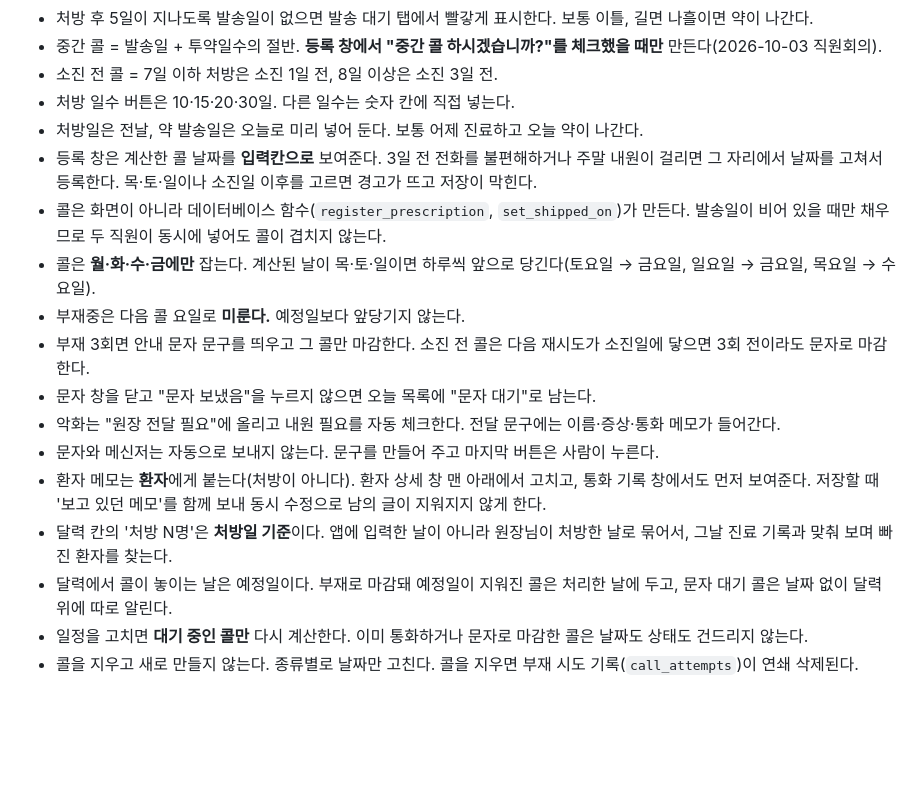
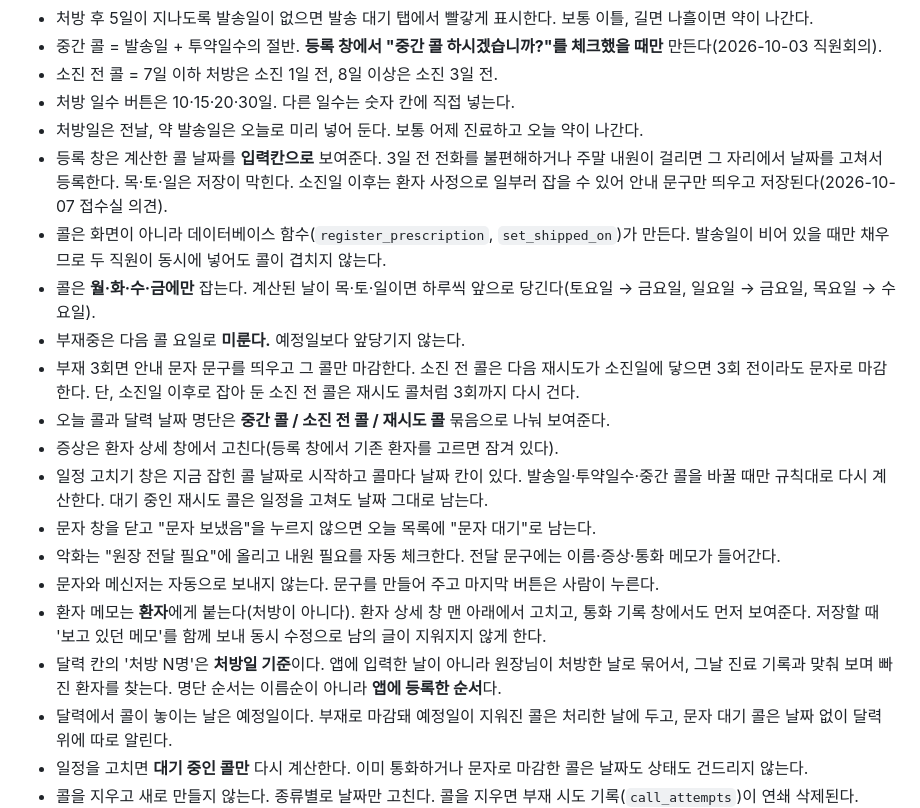
Before and after one commit to twobiggi-cloud/doogie-happycall, a Markdown page: CLAUDE.md, the part around the change. Rendered like a GitHub page; blank space fills up the shorter version.

Commit message:
docs: V2.3 접수실 피드백 규칙 반영
Co-Authored-By: Claude Opus 5 <noreply@anthropic.com>

```diff
--- a/CLAUDE.md
+++ b/CLAUDE.md
@@ -46,16 +46,19 @@ npm run serve   # http://localhost:5173 (127.0.0.1 전용)
 - 소진 전 콜 = 7일 이하 처방은 소진 1일 전, 8일 이상은 소진 3일 전.
 - 처방 일수 버튼은 10·15·20·30일. 다른 일수는 숫자 칸에 직접 넣는다.
 - 처방일은 전날, 약 발송일은 오늘로 미리 넣어 둔다. 보통 어제 진료하고 오늘 약이 나간다.
-- 등록 창은 계산한 콜 날짜를 **입력칸으로** 보여준다. 3일 전 전화를 불편해하거나 주말 내원이 걸리면 그 자리에서 날짜를 고쳐서 등록한다. 목·토·일이나 소진일 이후를 고르면 경고가 뜨고 저장이 막힌다.
+- 등록 창은 계산한 콜 날짜를 **입력칸으로** 보여준다. 3일 전 전화를 불편해하거나 주말 내원이 걸리면 그 자리에서 날짜를 고쳐서 등록한다. 목·토·일은 저장이 막힌다. 소진일 이후는 환자 사정으로 일부러 잡을 수 있어 안내 문구만 띄우고 저장된다(2026-10-07 접수실 의견).
 - 콜은 화면이 아니라 데이터베이스 함수(`register_prescription`, `set_shipped_on`)가 만든다. 발송일이 비어 있을 때만 채우므로 두 직원이 동시에 넣어도 콜이 겹치지 않는다.
 - 콜은 **월·화·수·금에만** 잡는다. 계산된 날이 목·토·일이면 하루씩 앞으로 당긴다(토요일 → 금요일, 일요일 → 금요일, 목요일 → 수요일).
 - 부재중은 다음 콜 요일로 **미룬다.** 예정일보다 앞당기지 않는다.
-- 부재 3회면 안내 문자 문구를 띄우고 그 콜만 마감한다. 소진 전 콜은 다음 재시도가 소진일에 닿으면 3회 전이라도 문자로 마감한다.
+- 부재 3회면 안내 문자 문구를 띄우고 그 콜만 마감한다. 소진 전 콜은 다음 재시도가 소진일에 닿으면 3회 전이라도 문자로 마감한다. 단, 소진일 이후로 잡아 둔 소진 전 콜은 재시도 콜처럼 3회까지 다시 건다.
+- 오늘 콜과 달력 날짜 명단은 **중간 콜 / 소진 전 콜 / 재시도 콜** 묶음으로 나눠 보여준다.
+- 증상은 환자 상세 창에서 고친다(등록 창에서 기존 환자를 고르면 잠겨 있다).
+- 일정 고치기 창은 지금 잡힌 콜 날짜로 시작하고 콜마다 날짜 칸이 있다. 발송일·투약일수·중간 콜을 바꿀 때만 규칙대로 다시 계산한다. 대기 중인 재시도 콜은 일정을 고쳐도 날짜 그대로 남는다.
 - 문자 창을 닫고 "문자 보냈음"을 누르지 않으면 오늘 목록에 "문자 대기"로 남는다.
 - 악화는 "원장 전달 필요"에 올리고 내원 필요를 자동 체크한다. 전달 문구에는 이름·증상·통화 메모가 들어간다.
 - 문자와 메신저는 자동으로 보내지 않는다. 문구를 만들어 주고 마지막 버튼은 사람이 누른다.
 - 환자 메모는 **환자**에게 붙는다(처방이 아니다). 환자 상세 창 맨 아래에서 고치고, 통화 기록 창에서도 먼저 보여준다. 저장할 때 '보고 있던 메모'를 함께 보내 동시 수정으로 남의 글이 지워지지 않게 한다.
-- 달력 칸의 '처방 N명'은 **처방일 기준**이다. 앱에 입력한 날이 아니라 원장님이 처방한 날로 묶어서, 그날 진료 기록과 맞춰 보며 빠진 환자를 찾는다.
+- 달력 칸의 '처방 N명'은 **처방일 기준**이다. 앱에 입력한 날이 아니라 원장님이 처방한 날로 묶어서, 그날 진료 기록과 맞춰 보며 빠진 환자를 찾는다. 명단 순서는 이름순이 아니라 **앱에 등록한 순서**다.
 - 달력에서 콜이 놓이는 날은 예정일이다. 부재로 마감돼 예정일이 지워진 콜은 처리한 날에 두고, 문자 대기 콜은 날짜 없이 달력 위에 따로 알린다.
 - 일정을 고치면 **대기 중인 콜만** 다시 계산한다. 이미 통화하거나 문자로 마감한 콜은 날짜도 상태도 건드리지 않는다.
 - 콜을 지우고 새로 만들지 않는다. 종류별로 날짜만 고친다. 콜을 지우면 부재 시도 기록(`call_attempts`)이 연쇄 삭제된다.
```
